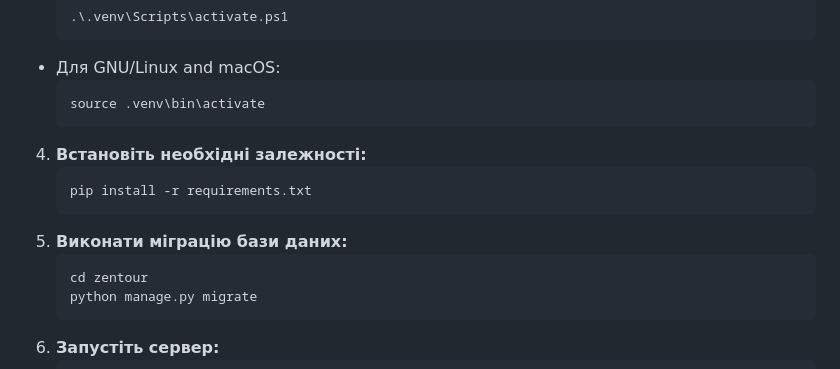
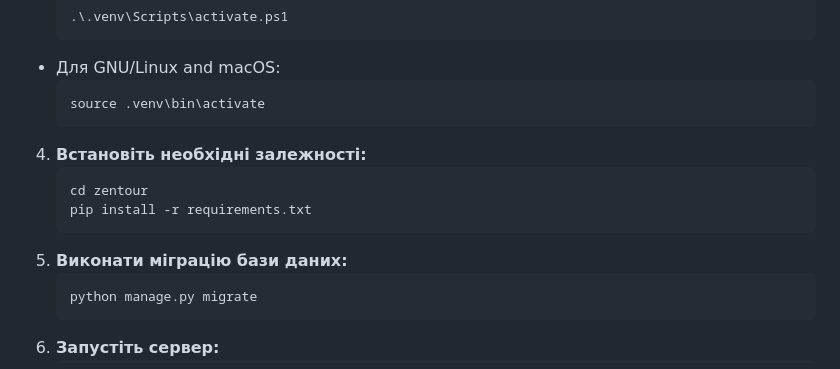
Before and after one commit to Nechitosik228/Django_Final_Project, a Markdown page: README.uk.md, the part around the change. GitHub-like rendering.

````diff
--- a/README.uk.md
+++ b/README.uk.md
@@ -62,11 +62,11 @@
     ```
 4. **Встановіть необхідні залежності:**
     ```bash
+    cd zentour
     pip install -r requirements.txt
     ```
 5. **Виконати міграцію бази даних:**
     ```bash
-    cd zentour
     python manage.py migrate
     ```
 6. **Запустіть сервер:**
````
